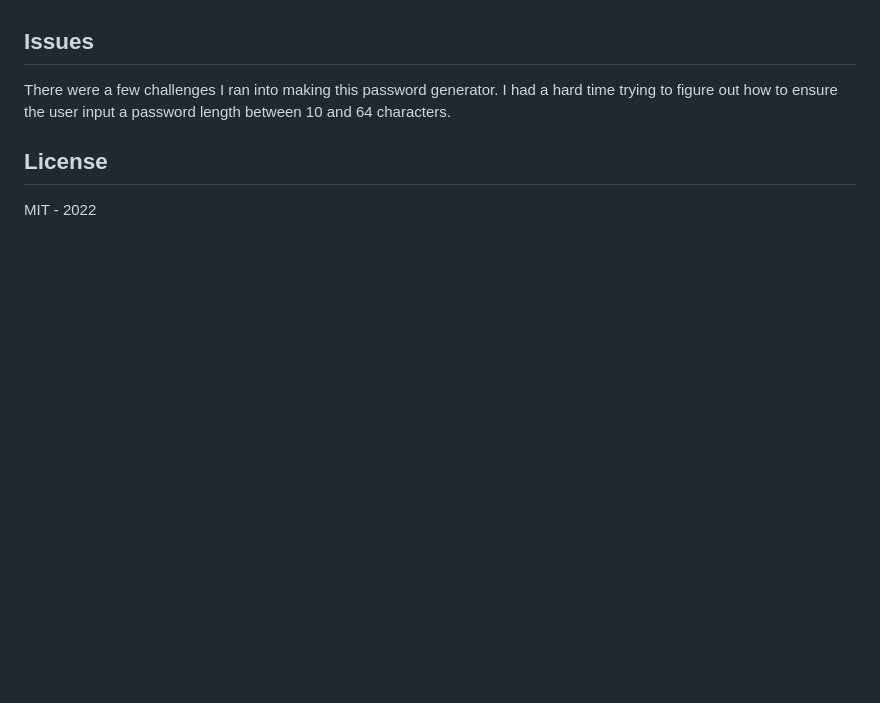
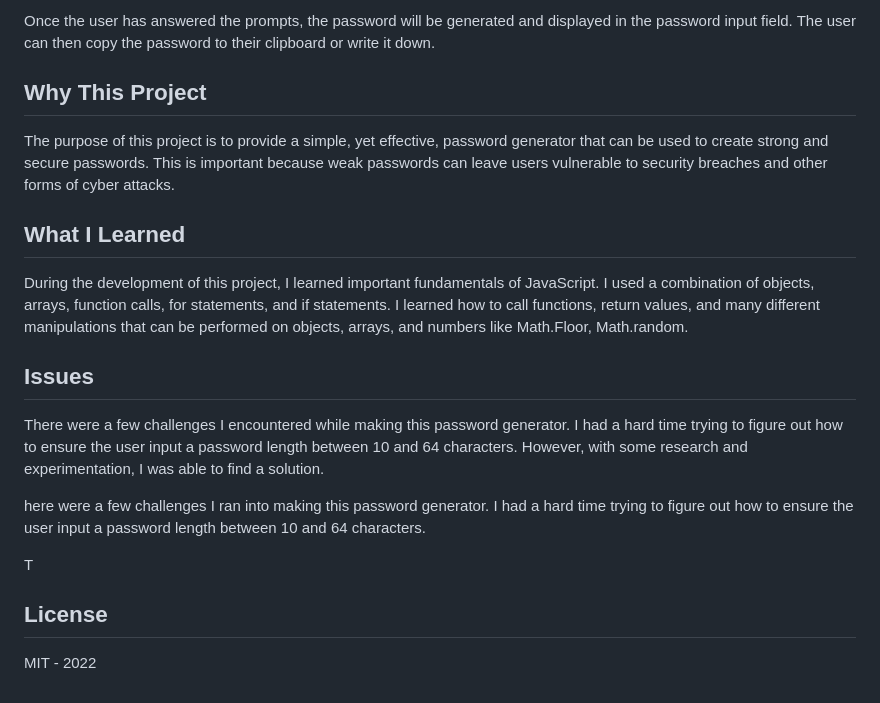
Before and after one commit to isahsalisu/password-generator, a Markdown page: README.md, the part around the change printed below. GitHub-like rendering; blank space fills up the shorter version.

```diff
--- a/README.md
+++ b/README.md
@@ -26,6 +53,19 @@ I learned many important fundementals of javascript creating this project. I use
+Once the user has answered the prompts, the password will be generated and displayed in the password input field. The user can then copy the password to their clipboard or write it down.
+
+
+
+## Why This Project
+The purpose of this project is to provide a simple, yet effective, password generator that can be used to create strong and secure passwords. This is important because weak passwords can leave users vulnerable to security breaches and other forms of cyber attacks.
+
+## What I Learned
+During the development of this project, I learned important fundamentals of JavaScript. I used a combination of objects, arrays, function calls, for statements, and if statements. I learned how to call functions, return values, and many different manipulations that can be performed on objects, arrays, and numbers like Math.Floor, Math.random.
 
 ## Issues
-There were a few challenges I ran into making this password generator. I had a hard time trying to figure out how to ensure the user input a password length between 10 and 64 characters.
+There were a few challenges I encountered while making this password generator. I had a hard time trying to figure out how to ensure the user input a password length between 10 and 64 characters. However, with some research and experimentation, I was able to find a solution.
 
+here were a few challenges I ran into making this password generator. I had a hard time trying to figure out how to ensure the user input a password length between 10 and 64 characters.
+
+
+T
 ## License
  MIT - 2022
```
Also changed, not shown: other parts of README.md (+33 -6 lines), assets/images/passwordGenimage.png (added), 1 other file.
